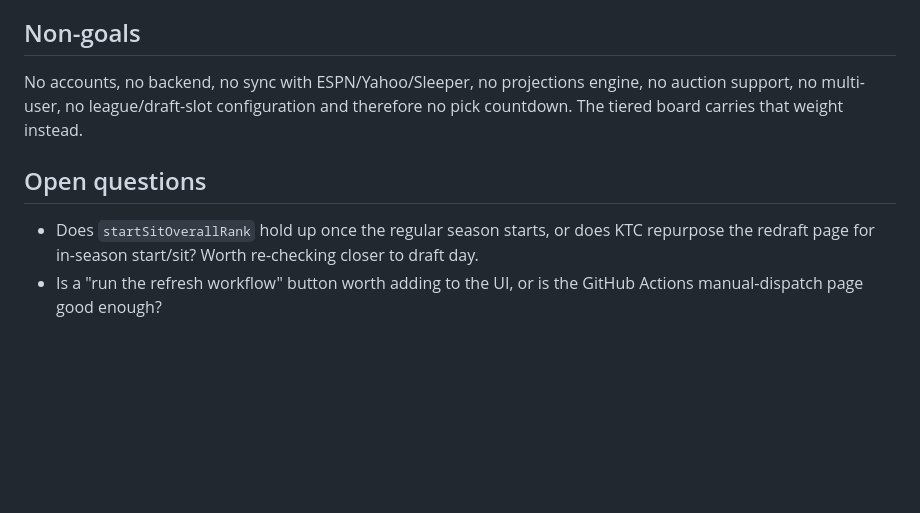
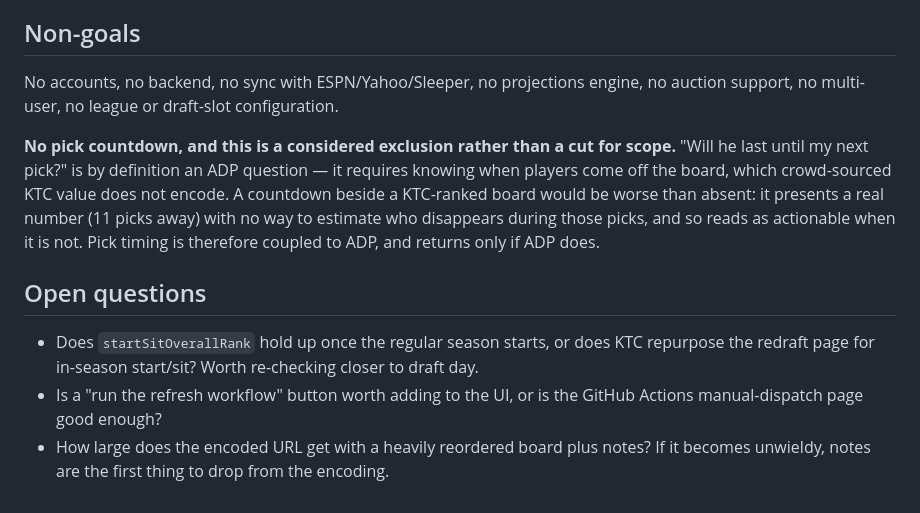
Before and after one commit to baleeds/fantasy-drafter, a Markdown page: SPEC.md, the part around one of its changes. Drawn GitHub-style; blank space fills up the shorter version.

```diff
--- a/SPEC.md
+++ b/SPEC.md
@@ -227,8 +278,15 @@ needs handling for broken chains when an anchor leaves the list, and for cycles.
 ## Non-goals
 
 No accounts, no backend, no sync with ESPN/Yahoo/Sleeper, no projections engine,
-no auction support, no multi-user, no league/draft-slot configuration and
-therefore no pick countdown. The tiered board carries that weight instead.
+no auction support, no multi-user, no league or draft-slot configuration.
+
+**No pick countdown, and this is a considered exclusion rather than a cut for
+scope.** "Will he last until my next pick?" is by definition an ADP question —
+it requires knowing when players come off the board, which crowd-sourced KTC
+value does not encode. A countdown beside a KTC-ranked board would be worse
+than absent: it presents a real number (11 picks away) with no way to estimate
+who disappears during those picks, and so reads as actionable when it is not.
+Pick timing is therefore coupled to ADP, and returns only if ADP does.
 
 ## Open questions
 
@@ -237,3 +295,5 @@ therefore no pick countdown. The tiered board carries that weight instead.
   to draft day.
 - Is a "run the refresh workflow" button worth adding to the UI, or is the
   GitHub Actions manual-dispatch page good enough?
+- How large does the encoded URL get with a heavily reordered board plus notes?
+  If it becomes unwieldy, notes are the first thing to drop from the encoding.
```
Also changed, not shown: other parts of SPEC.md (+57 -6 lines).
